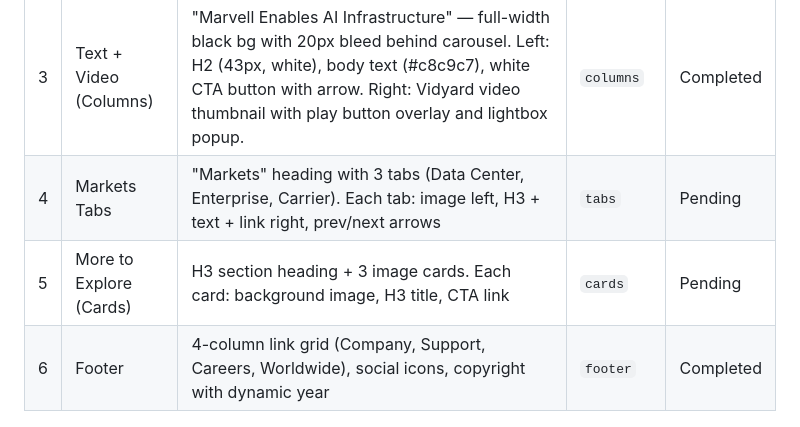
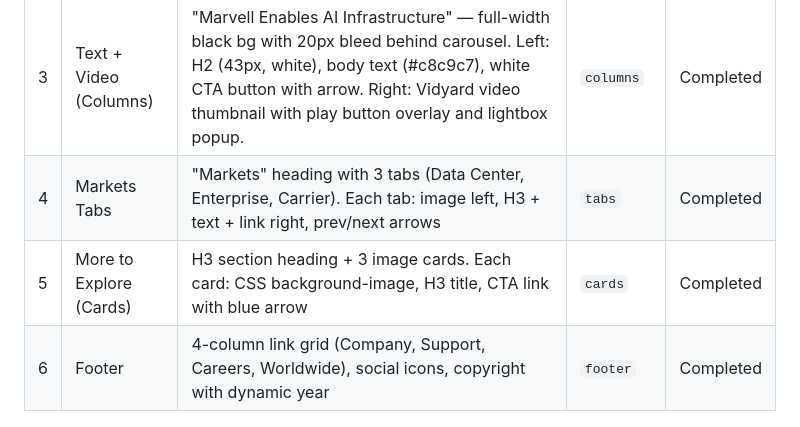
Before and after one commit to aemdemos/summit-mti, a Markdown page: docs/migration-report.md, the part around one of its changes. GitHub-like rendering.

```diff
--- a/docs/migration-report.md
+++ b/docs/migration-report.md
@@ -15,8 +15,8 @@ The homepage is composed of the following sections, listed top to bottom:
 | 1 | Header / Navigation | Logo, mega menu (Products/Company/Support), language selector, user login, search bar | `header` | Completed |
 | 2 | Hero Carousel | Centered (max-width 1410px) image carousel with 5 slides. Each slide: dual images (bg + foreground), eyebrow label, H1 title, CTA button. Auto-rotates every 5s. | `carousel` | Completed |
 | 3 | Text + Video (Columns) | "Marvell Enables AI Infrastructure" — full-width black bg with 20px bleed behind carousel. Left: H2 (43px, white), body text (#c8c9c7), white CTA button with arrow. Right: Vidyard video thumbnail with play button overlay and lightbox popup. | `columns` | Completed |
-| 4 | Markets Tabs | "Markets" heading with 3 tabs (Data Center, Enterprise, Carrier). Each tab: image left, H3 + text + link right, prev/next arrows | `tabs` | Pending |
-| 5 | More to Explore (Cards) | H3 section heading + 3 image cards. Each card: background image, H3 title, CTA link | `cards` | Pending |
+| 4 | Markets Tabs | "Markets" heading with 3 tabs (Data Center, Enterprise, Carrier). Each tab: image left, H3 + text + link right, prev/next arrows | `tabs` | Completed |
+| 5 | More to Explore (Cards) | H3 section heading + 3 image cards. Each card: CSS background-image, H3 title, CTA link with blue arrow | `cards` | Completed |
 | 6 | Footer | 4-column link grid (Company, Support, Careers, Worldwide), social icons, copyright with dynamic year | `footer` | Completed |
 
 ---
```
Also changed, not shown: other parts of docs/migration-report.md (+12 -14 lines).
